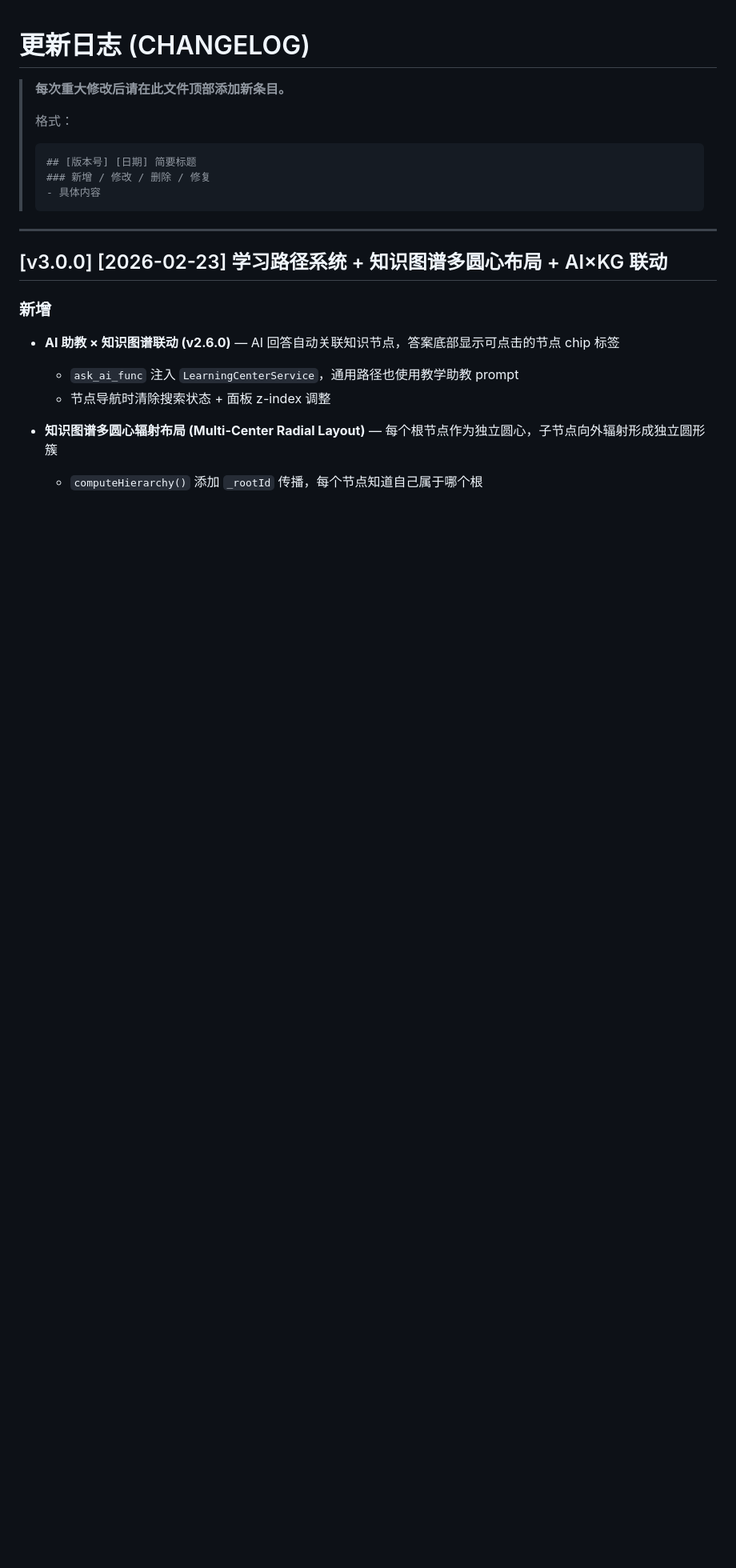
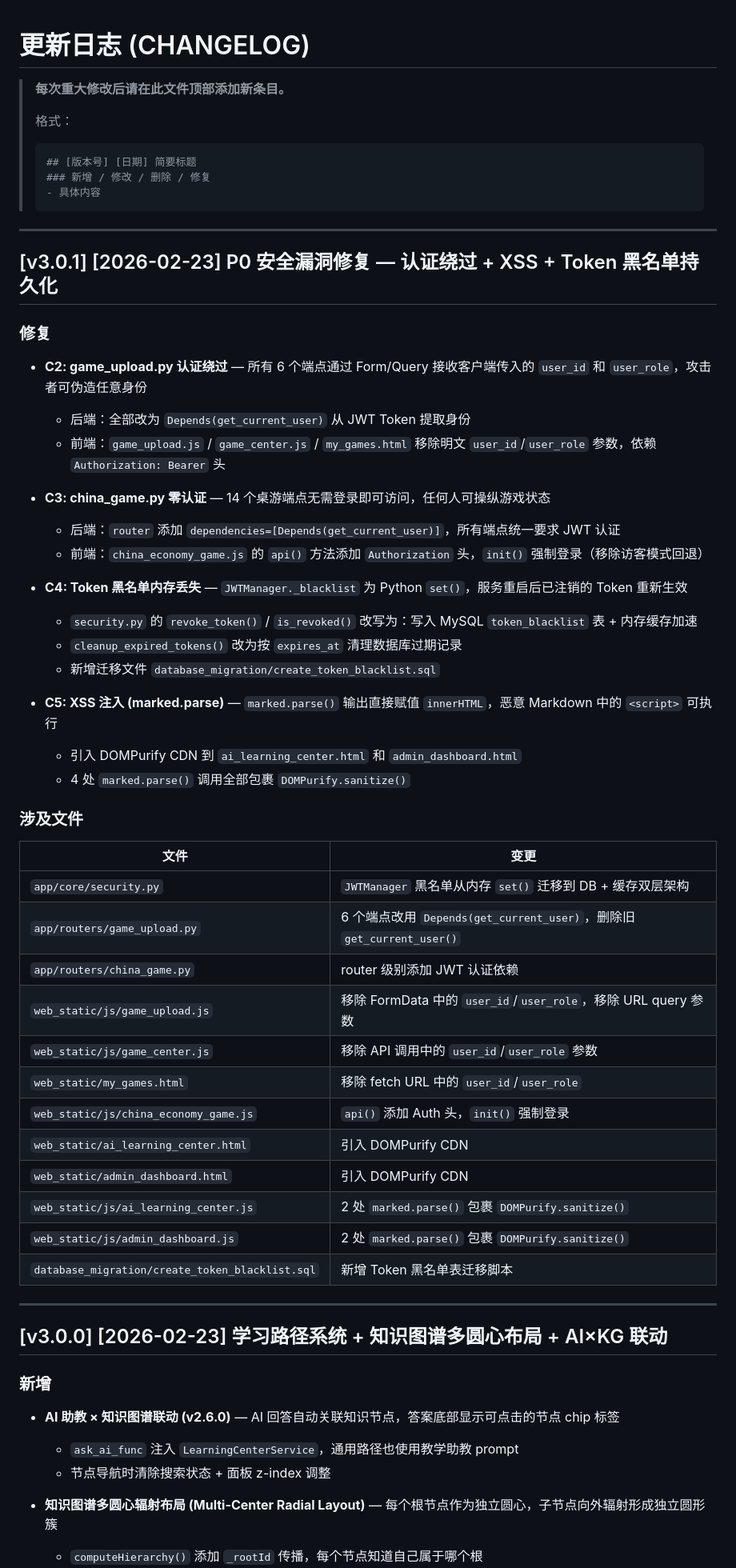
Before and after one commit to LiuJiajun100938083/School-AI-Assistant-Demo, a Markdown page: CHANGELOG.md, the part around the change. Shown at 80% size. Drawn GitHub-style; blank space fills up the shorter version.

Commit message:
docs: 更新 CHANGELOG v3.0.1 — P0 安全漏洞修复记录
Co-Authored-By: Claude Opus 4.6 <noreply@anthropic.com>

````diff
--- a/CHANGELOG.md
+++ b/CHANGELOG.md
@@ -8,6 +8,46 @@
 > ### 新增 / 修改 / 删除 / 修复
 > - 具体内容
 > ```
+
+---
+
+## [v3.0.1] [2026-02-23] P0 安全漏洞修复 — 认证绕过 + XSS + Token 黑名单持久化
+
+### 修复
+
+- **C2: game_upload.py 认证绕过** — 所有 6 个端点通过 Form/Query 接收客户端传入的 `user_id` 和 `user_role`，攻击者可伪造任意身份
+  - 后端：全部改为 `Depends(get_current_user)` 从 JWT Token 提取身份
+  - 前端：`game_upload.js` / `game_center.js` / `my_games.html` 移除明文 `user_id`/`user_role` 参数，依赖 `Authorization: Bearer` 头
+
+- **C3: china_game.py 零认证** — 14 个桌游端点无需登录即可访问，任何人可操纵游戏状态
+  - 后端：`router` 添加 `dependencies=[Depends(get_current_user)]`，所有端点统一要求 JWT 认证
+  - 前端：`china_economy_game.js` 的 `api()` 方法添加 `Authorization` 头，`init()` 强制登录（移除访客模式回退）
+
+- **C4: Token 黑名单内存丢失** — `JWTManager._blacklist` 为 Python `set()`，服务重启后已注销的 Token 重新生效
+  - `security.py` 的 `revoke_token()` / `is_revoked()` 改写为：写入 MySQL `token_blacklist` 表 + 内存缓存加速
+  - `cleanup_expired_tokens()` 改为按 `expires_at` 清理数据库过期记录
+  - 新增迁移文件 `database_migration/create_token_blacklist.sql`
+
+- **C5: XSS 注入 (marked.parse)** — `marked.parse()` 输出直接赋值 `innerHTML`，恶意 Markdown 中的 `<script>` 可执行
+  - 引入 DOMPurify CDN 到 `ai_learning_center.html` 和 `admin_dashboard.html`
+  - 4 处 `marked.parse()` 调用全部包裹 `DOMPurify.sanitize()`
+
+### 涉及文件
+
+| 文件 | 变更 |
+|------|------|
+| `app/core/security.py` | `JWTManager` 黑名单从内存 `set()` 迁移到 DB + 缓存双层架构 |
+| `app/routers/game_upload.py` | 6 个端点改用 `Depends(get_current_user)`，删除旧 `get_current_user()` |
+| `app/routers/china_game.py` | router 级别添加 JWT 认证依赖 |
+| `web_static/js/game_upload.js` | 移除 FormData 中的 `user_id`/`user_role`，移除 URL query 参数 |
+| `web_static/js/game_center.js` | 移除 API 调用中的 `user_id`/`user_role` 参数 |
+| `web_static/my_games.html` | 移除 fetch URL 中的 `user_id`/`user_role` |
+| `web_static/js/china_economy_game.js` | `api()` 添加 Auth 头，`init()` 强制登录 |
+| `web_static/ai_learning_center.html` | 引入 DOMPurify CDN |
+| `web_static/admin_dashboard.html` | 引入 DOMPurify CDN |
+| `web_static/js/ai_learning_center.js` | 2 处 `marked.parse()` 包裹 `DOMPurify.sanitize()` |
+| `web_static/js/admin_dashboard.js` | 2 处 `marked.parse()` 包裹 `DOMPurify.sanitize()` |
+| `database_migration/create_token_blacklist.sql` | 新增 Token 黑名单表迁移脚本 |
 
 ---
 
````
